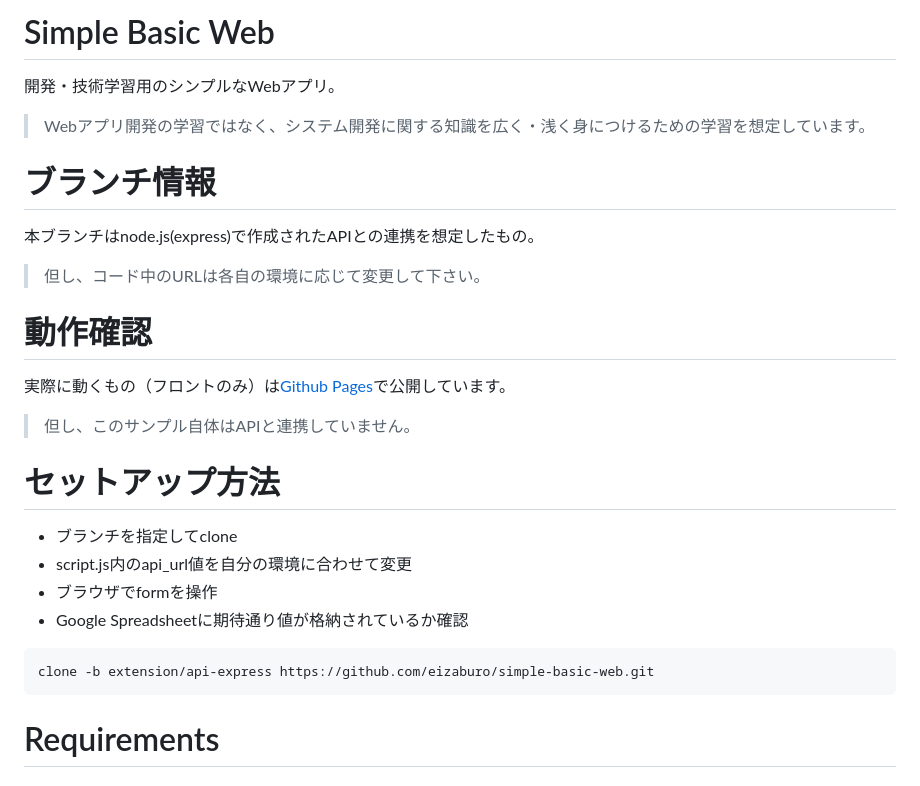
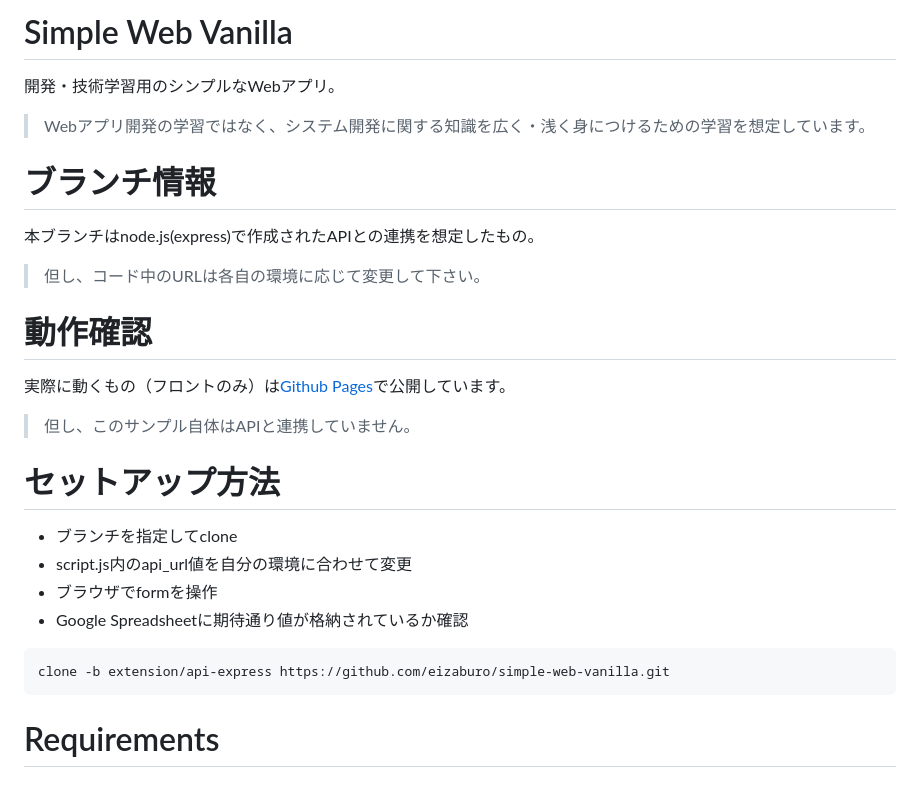
Before and after one commit to eizaburo/simple-basic-web, a Markdown page: README.md, the part around one of its changes. Drawn GitHub-style.

````diff
--- a/README.md
+++ b/README.md
@@ -1,4 +1,4 @@
-# Simple Basic Web
+# Simple Web Vanilla
 
 開発・技術学習用のシンプルなWebアプリ。
 
@@ -24,7 +24,7 @@
 - Google Spreadsheetに期待通り値が格納されているか確認
 
 ```
-clone -b extension/api-express https://github.com/eizaburo/simple-basic-web.git
+clone -b extension/api-express https://github.com/eizaburo/simple-web-vanilla.git
 ```
 
 # Requirements
````
Also changed, not shown: other parts of README.md (+1 -1 lines).
